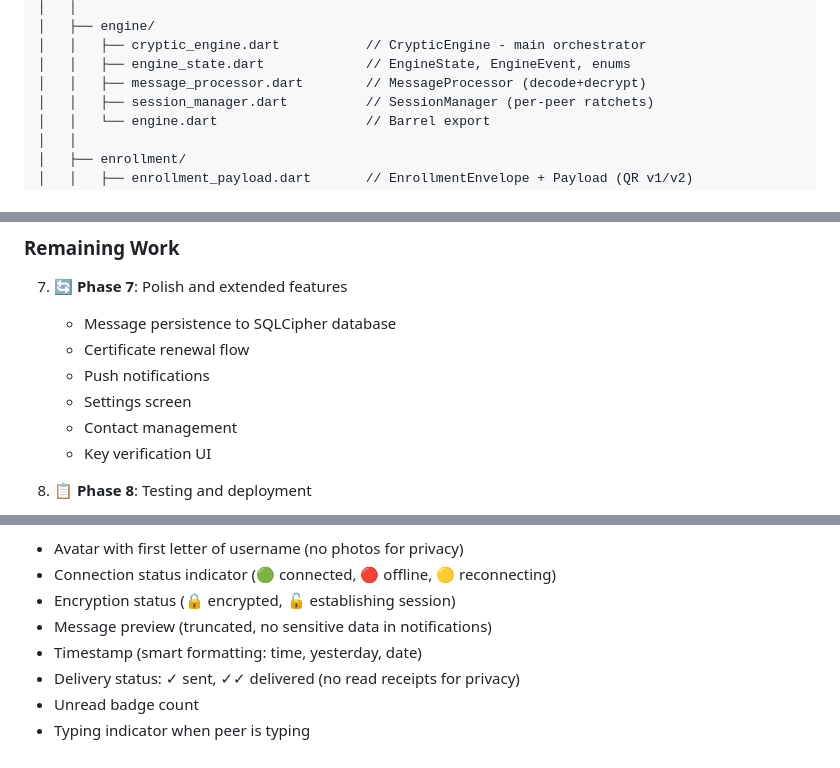
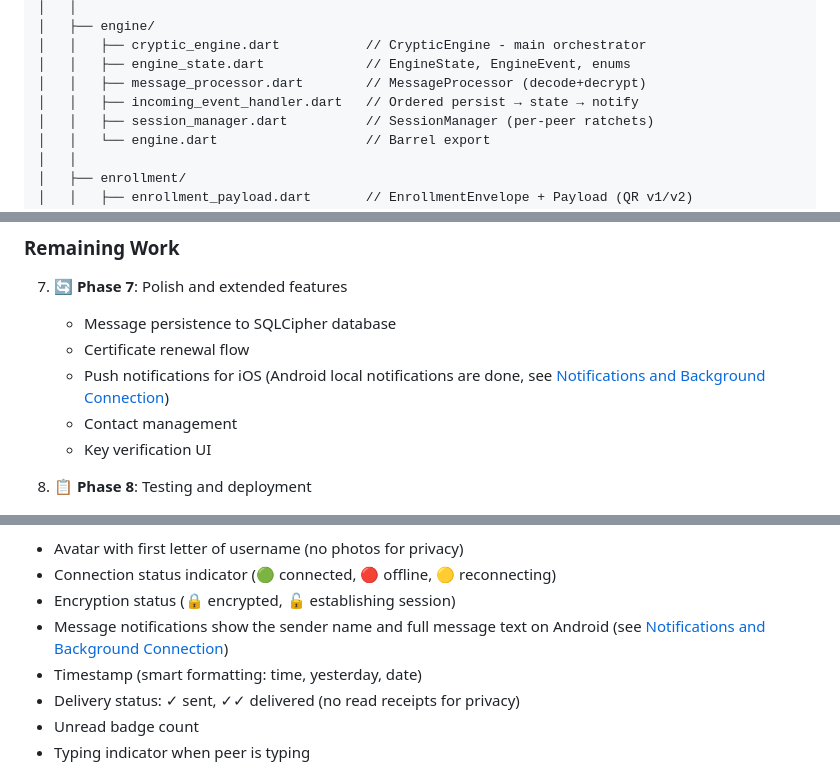
Before and after one commit to etnt/cryptic-mobile, a Markdown page: docs/FLUTTER-ARCHITECTURE.md, 3 parts joined by grey strips. Drawn GitHub-style.

```diff
--- a/docs/FLUTTER-ARCHITECTURE.md
+++ b/docs/FLUTTER-ARCHITECTURE.md
@@ -130,6 +132,7 @@ lib/
 │   │   ├── cryptic_engine.dart           // CrypticEngine - main orchestrator
 │   │   ├── engine_state.dart             // EngineState, EngineEvent, enums
 │   │   ├── message_processor.dart        // MessageProcessor (decode+decrypt)
+│   │   ├── incoming_event_handler.dart   // Ordered persist → state → notify
 │   │   ├── session_manager.dart          // SessionManager (per-peer ratchets)
 │   │   └── engine.dart                   // Barrel export
 │   │
@@ -1305,8 +1347,7 @@ void main() {
 7. 🔄 **Phase 7**: Polish and extended features
    - Message persistence to SQLCipher database
    - Certificate renewal flow
-   - Push notifications
-   - Settings screen
+   - Push notifications for iOS (Android local notifications are done, see [Notifications and Background Connection](#notifications-and-background-connection))
    - Contact management
    - Key verification UI
 
@@ -1475,7 +1516,7 @@ The Cryptic mobile app should prioritize:
 - Avatar with first letter of username (no photos for privacy)
 - Connection status indicator (🟢 connected, 🔴 offline, 🟡 reconnecting)
 - Encryption status (🔒 encrypted, 🔓 establishing session)
-- Message preview (truncated, no sensitive data in notifications)
+- Message notifications show the sender name and full message text on Android (see [Notifications and Background Connection](#notifications-and-background-connection))
 - Timestamp (smart formatting: time, yesterday, date)
 - Delivery status: ✓ sent, ✓✓ delivered (no read receipts for privacy)
 - Unread badge count
```
Also changed, not shown: other parts of docs/FLUTTER-ARCHITECTURE.md (+44 -3 lines), README.md (+9 -0 lines).
